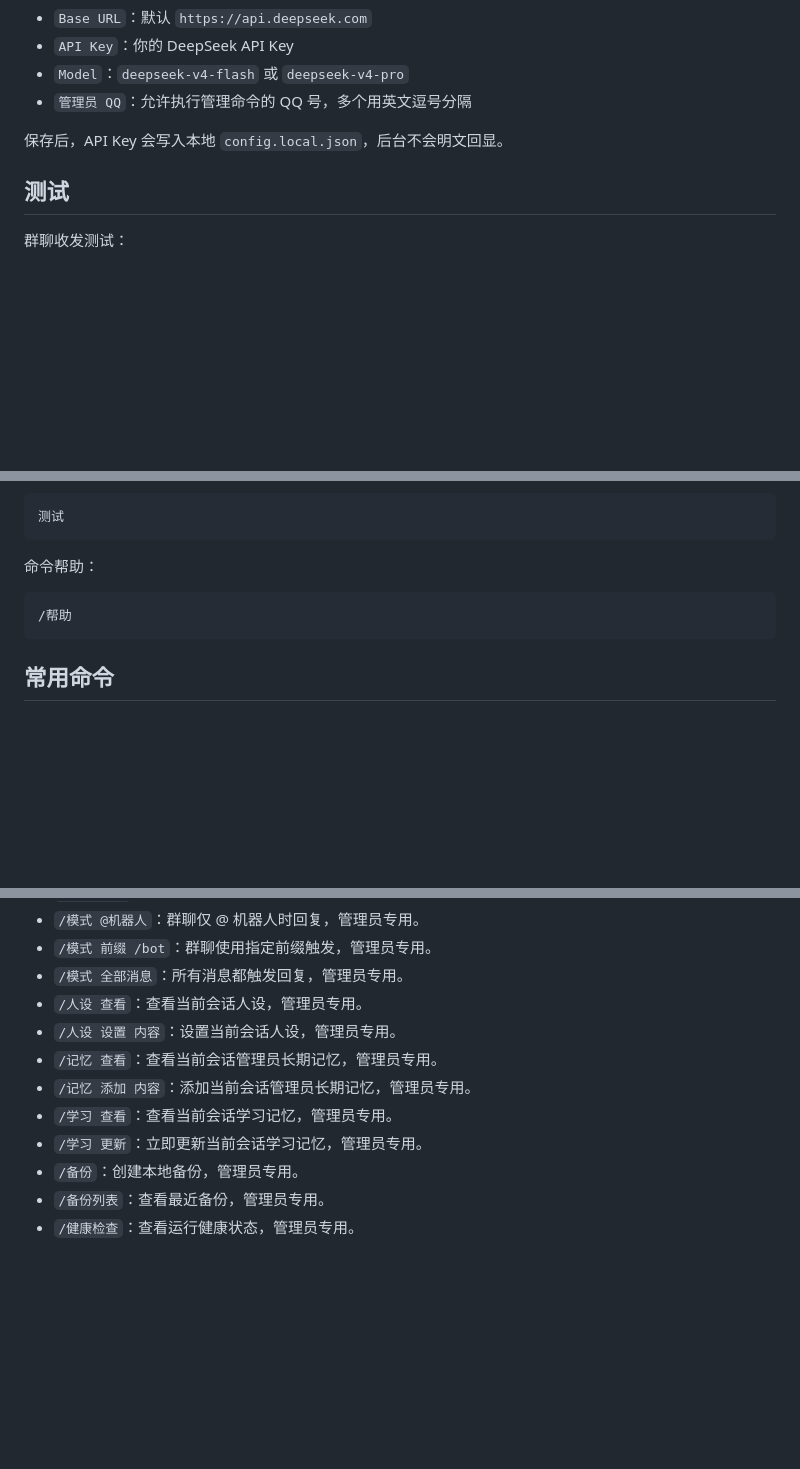
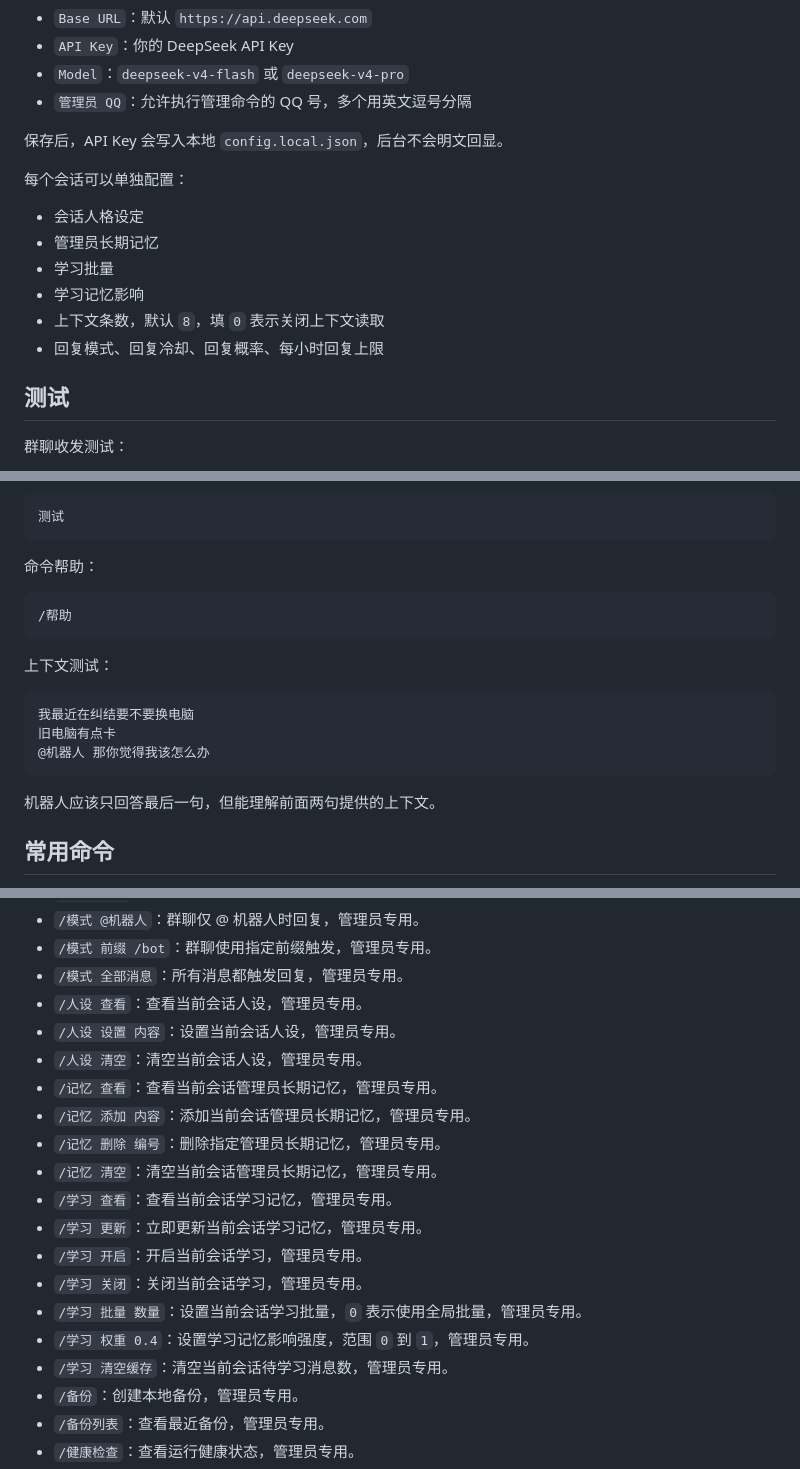
Before and after one commit to xingyuscy-dotcom/QQBot, a Markdown page: README.md, 3 parts joined by grey strips. GitHub-like rendering; blank space fills up the shorter version.

Commit message:
Update README for context settings

````diff
--- a/README.md
+++ b/README.md
@@ -92,6 +93,15 @@ http://127.0.0.1:6185/
 
 保存后，API Key 会写入本地 `config.local.json`，后台不会明文回显。
 
+每个会话可以单独配置：
+
+- 会话人格设定
+- 管理员长期记忆
+- 学习批量
+- 学习记忆影响
+- 上下文条数，默认 `8`，填 `0` 表示关闭上下文读取
+- 回复模式、回复冷却、回复概率、每小时回复上限
+
 ## 测试
 
 群聊收发测试：
@@ -130,6 +140,16 @@ QQbot_v2 已收到群消息，OneBot 通道正常。
 /帮助
 ```
 
+上下文测试：
+
+```text
+我最近在纠结要不要换电脑
+旧电脑有点卡
+@机器人 那你觉得我该怎么办
+```
+
+机器人应该只回答最后一句，但能理解前面两句提供的上下文。
+
 ## 常用命令
 
 - `/帮助`：查看当前可用命令。
@@ -142,10 +162,18 @@ QQbot_v2 已收到群消息，OneBot 通道正常。
 - `/模式 全部消息`：所有消息都触发回复，管理员专用。
 - `/人设 查看`：查看当前会话人设，管理员专用。
 - `/人设 设置 内容`：设置当前会话人设，管理员专用。
+- `/人设 清空`：清空当前会话人设，管理员专用。
 - `/记忆 查看`：查看当前会话管理员长期记忆，管理员专用。
 - `/记忆 添加 内容`：添加当前会话管理员长期记忆，管理员专用。
+- `/记忆 删除 编号`：删除指定管理员长期记忆，管理员专用。
+- `/记忆 清空`：清空当前会话管理员长期记忆，管理员专用。
 - `/学习 查看`：查看当前会话学习记忆，管理员专用。
 - `/学习 更新`：立即更新当前会话学习记忆，管理员专用。
+- `/学习 开启`：开启当前会话学习，管理员专用。
+- `/学习 关闭`：关闭当前会话学习，管理员专用。
+- `/学习 批量 数量`：设置当前会话学习批量，`0` 表示使用全局批量，管理员专用。
+- `/学习 权重 0.4`：设置学习记忆影响强度，范围 `0` 到 `1`，管理员专用。
+- `/学习 清空缓存`：清空当前会话待学习消息数，管理员专用。
 - `/备份`：创建本地备份，管理员专用。
 - `/备份列表`：查看最近备份，管理员专用。
 - `/健康检查`：查看运行健康状态，管理员专用。
````
Also changed, not shown: other parts of README.md (+1 -0 lines).
